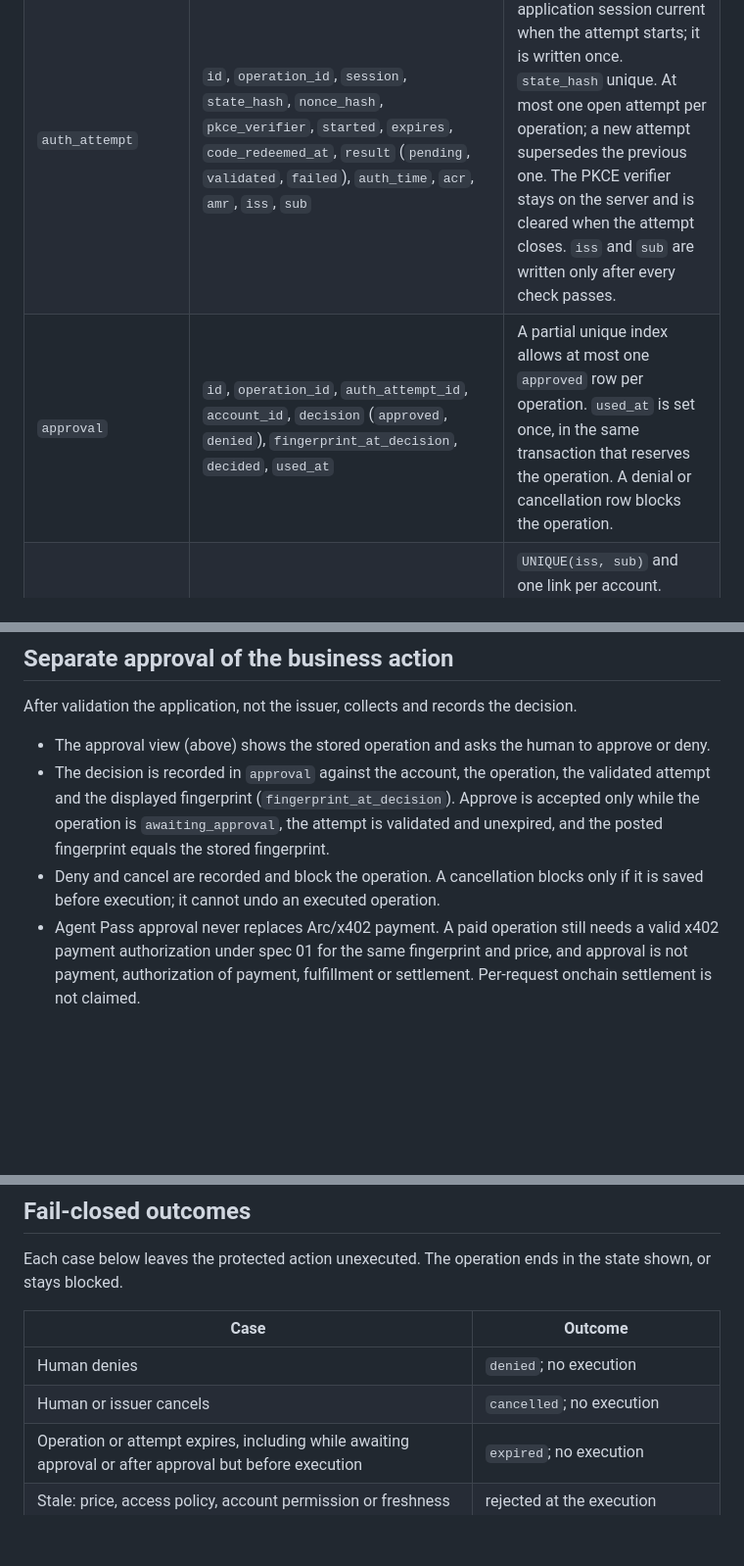
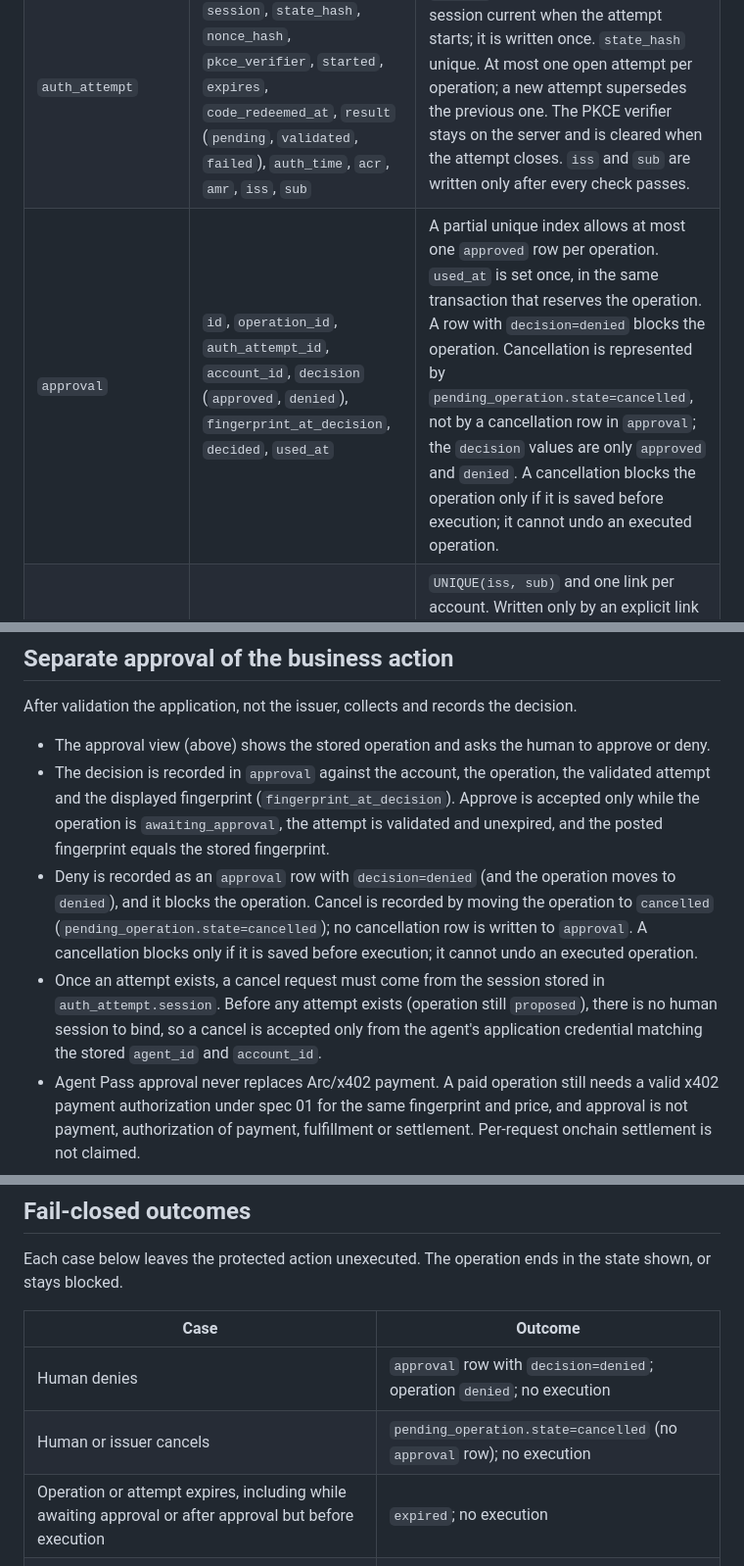
Before and after one commit to ozzyshaik-org/world-supersonic-public, a Markdown page: docs/hackathon/04-agent-pass.md, 3 parts joined by grey strips. Shown at 98% size. Drawn GitHub-style; blank space fills up the shorter version.

Commit message:
docs(agent-pass): represent cancellation as pending_operation.state=cancelled, not an approval row

```diff
--- a/docs/hackathon/04-agent-pass.md
+++ b/docs/hackathon/04-agent-pass.md
@@ -127,7 +127,7 @@ Pending operations, authentication attempts and approvals are separate tables in
 |---|---|---|
 | `pending_operation` | `id` (stable operation ID), `agent_id`, `account_id`, `method`, `route`, `canonical_query`, `fingerprint`, `price_usdc` (nullable), `access_consequence` (nullable), `linked_iss` and `linked_sub` (nullable; the linked World ID where already linked), `enrollment_allowed` (boolean), `required_acr`, `required_amr` (the exact accepted `amr` set, not a minimum), `max_auth_age_seconds` (checked at execution), `state`, `created`, `expires` | The operation, agent, account, fingerprint, price, assurance policy and expiry are written once at proposal and never updated; only `state` changes, and only through the transitions above. `expires` is never extended. The row holds no human application session: the proposal is made by the agent with its own application credential, so no human session exists yet. |
 | `auth_attempt` | `id`, `operation_id`, `session`, `state_hash`, `nonce_hash`, `pkce_verifier`, `started`, `expires`, `code_redeemed_at`, `result` (`pending`, `validated`, `failed`), `auth_time`, `acr`, `amr`, `iss`, `sub` | `session` is the human application session current when the attempt starts; it is written once. `state_hash` unique. At most one open attempt per operation; a new attempt supersedes the previous one. The PKCE verifier stays on the server and is cleared when the attempt closes. `iss` and `sub` are written only after every check passes. |
-| `approval` | `id`, `operation_id`, `auth_attempt_id`, `account_id`, `decision` (`approved`, `denied`), `fingerprint_at_decision`, `decided`, `used_at` | A partial unique index allows at most one `approved` row per operation. `used_at` is set once, in the same transaction that reserves the operation. A denial or cancellation row blocks the operation. |
+| `approval` | `id`, `operation_id`, `auth_attempt_id`, `account_id`, `decision` (`approved`, `denied`), `fingerprint_at_decision`, `decided`, `used_at` | A partial unique index allows at most one `approved` row per operation. `used_at` is set once, in the same transaction that reserves the operation. A row with `decision=denied` blocks the operation. Cancellation is represented by `pending_operation.state=cancelled`, not by a cancellation row in `approval`; the `decision` values are only `approved` and `denied`. A cancellation blocks the operation only if it is saved before execution; it cannot undo an executed operation. |
 | `world_id_link` | `account_id`, `iss`, `sub`, `linked_at` | `UNIQUE(iss, sub)` and one link per account. Written only by an explicit link or enrollment flow while the human is signed in, and only after validation (see below). Separate from the IDKit `verification` table. |
 
 The pending operation does not store the World ID ID token, authorization code or client credentials. The agent's application credential is stored or hashed under the same rules as spec 02 API keys.
@@ -173,7 +173,8 @@ After validation the application, not the issuer, collects and records the decis
 
 - The approval view (above) shows the stored operation and asks the human to approve or deny.
 - The decision is recorded in `approval` against the account, the operation, the validated attempt and the displayed fingerprint (`fingerprint_at_decision`). Approve is accepted only while the operation is `awaiting_approval`, the attempt is validated and unexpired, and the posted fingerprint equals the stored fingerprint.
-- Deny and cancel are recorded and block the operation. A cancellation blocks only if it is saved before execution; it cannot undo an executed operation.
+- Deny is recorded as an `approval` row with `decision=denied` (and the operation moves to `denied`), and it blocks the operation. Cancel is recorded by moving the operation to `cancelled` (`pending_operation.state=cancelled`); no cancellation row is written to `approval`. A cancellation blocks only if it is saved before execution; it cannot undo an executed operation.
+- Once an attempt exists, a cancel request must come from the session stored in `auth_attempt.session`. Before any attempt exists (operation still `proposed`), there is no human session to bind, so a cancel is accepted only from the agent's application credential matching the stored `agent_id` and `account_id`.
 - Agent Pass approval never replaces Arc/x402 payment. A paid operation still needs a valid x402 payment authorization under spec 01 for the same fingerprint and price, and approval is not payment, authorization of payment, fulfillment or settlement. Per-request onchain settlement is not claimed.
 
 ## Execution
@@ -199,8 +200,8 @@ Each case below leaves the protected action unexecuted. The operation ends in th
 
 | Case | Outcome |
 |---|---|
-| Human denies | `denied`; no execution |
-| Human or issuer cancels | `cancelled`; no execution |
+| Human denies | `approval` row with `decision=denied`; operation `denied`; no execution |
+| Human or issuer cancels | `pending_operation.state=cancelled` (no `approval` row); no execution |
 | Operation or attempt expires, including while awaiting approval or after approval but before execution | `expired`; no execution |
 | Stale: price, access policy, account permission or freshness window no longer satisfied | rejected at the execution recheck; new approval required |
 | Mismatched: state, nonce, issuer, audience, session, account or `(iss, sub)` | attempt `failed`; operation `rejected` or unchanged; no approval can be recorded |
```
